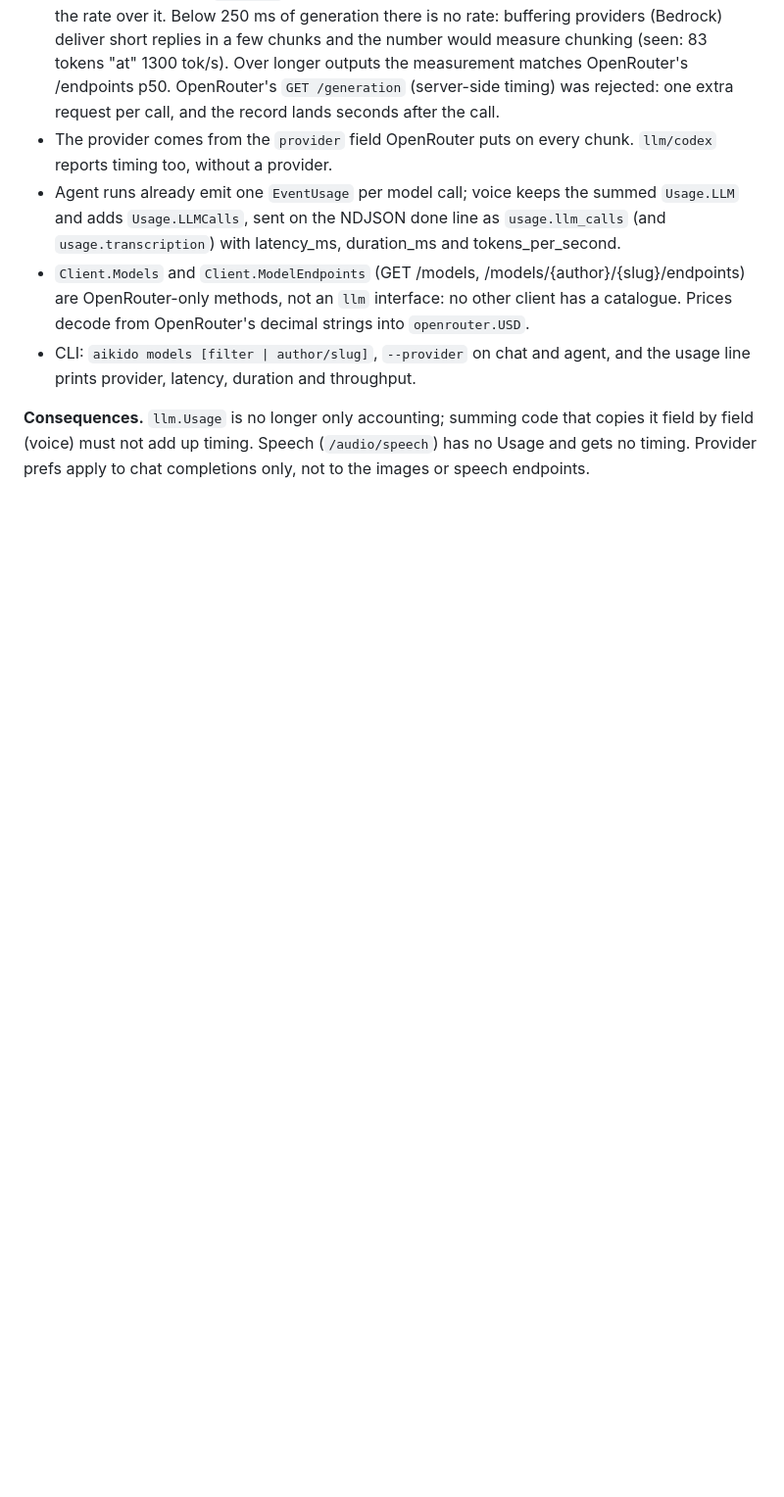
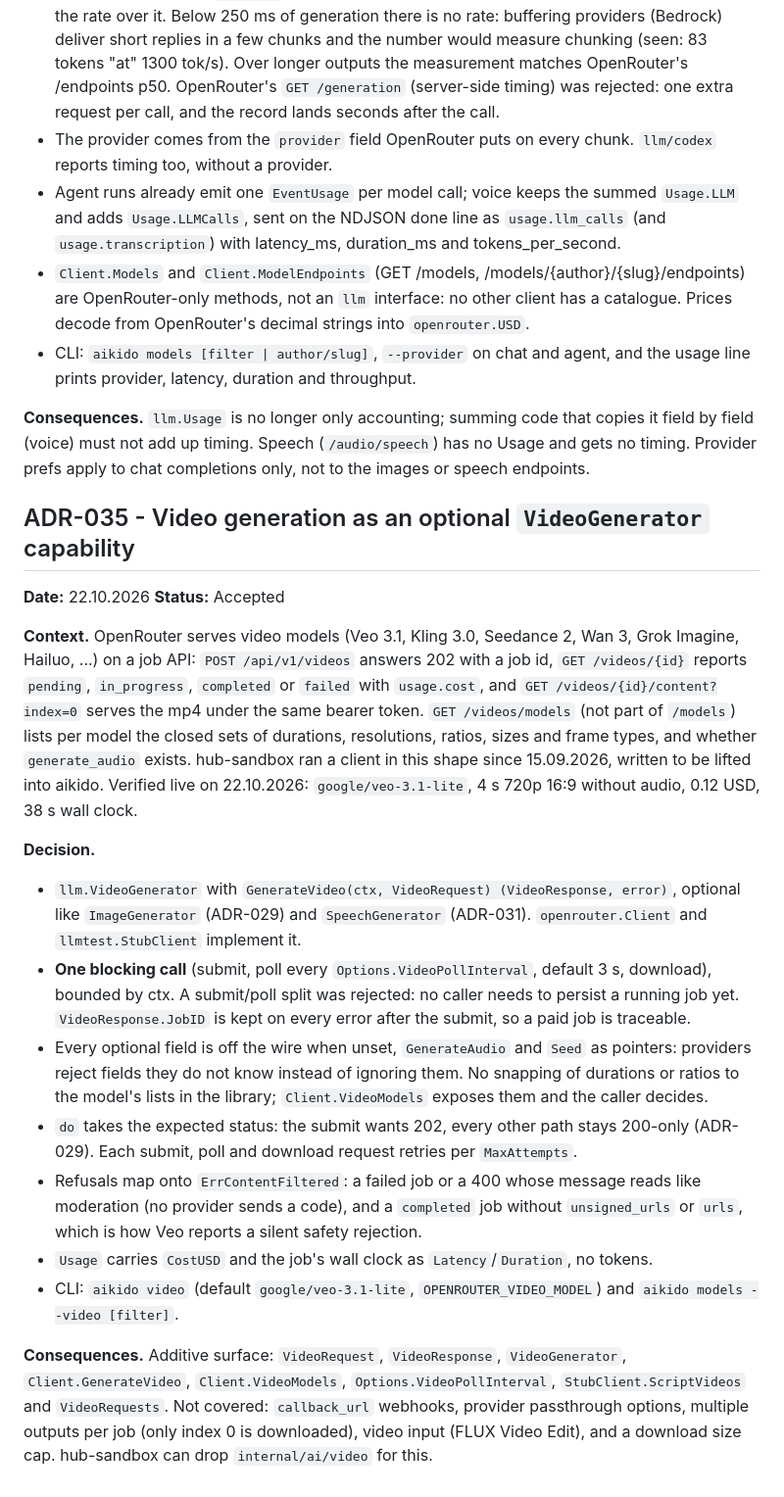
Before and after one commit to mxcd/aikido, a Markdown page: docs/DECISIONS.md, the part around the change. Shown at 98% size. Rendered like a GitHub page; blank space fills up the shorter version.

```diff
--- a/docs/DECISIONS.md
+++ b/docs/DECISIONS.md
@@ -744,3 +744,50 @@ client; no call reported its provider, latency or throughput.
 copies it field by field (voice) must not add up timing. Speech
 (`/audio/speech`) has no Usage and gets no timing. Provider prefs apply to
 chat completions only, not to the images or speech endpoints.
+
+## ADR-035 - Video generation as an optional `VideoGenerator` capability
+
+**Date:** 22.10.2026
+**Status:** Accepted
+
+**Context.** OpenRouter serves video models (Veo 3.1, Kling 3.0, Seedance 2,
+Wan 3, Grok Imagine, Hailuo, ...) on a job API: `POST /api/v1/videos` answers
+202 with a job id, `GET /videos/{id}` reports `pending`, `in_progress`,
+`completed` or `failed` with `usage.cost`, and `GET /videos/{id}/content?index=0`
+serves the mp4 under the same bearer token. `GET /videos/models` (not part of
+`/models`) lists per model the closed sets of durations, resolutions, ratios,
+sizes and frame types, and whether `generate_audio` exists. hub-sandbox ran a
+client in this shape since 15.09.2026, written to be lifted into aikido.
+Verified live on 22.10.2026: `google/veo-3.1-lite`, 4 s 720p 16:9 without
+audio, 0.12 USD, 38 s wall clock.
+
+**Decision.**
+- `llm.VideoGenerator` with `GenerateVideo(ctx, VideoRequest) (VideoResponse, error)`,
+  optional like `ImageGenerator` (ADR-029) and `SpeechGenerator` (ADR-031).
+  `openrouter.Client` and `llmtest.StubClient` implement it.
+- **One blocking call** (submit, poll every `Options.VideoPollInterval`,
+  default 3 s, download), bounded by ctx. A submit/poll split was rejected:
+  no caller needs to persist a running job yet. `VideoResponse.JobID` is kept
+  on every error after the submit, so a paid job is traceable.
+- Every optional field is off the wire when unset, `GenerateAudio` and `Seed`
+  as pointers: providers reject fields they do not know instead of ignoring
+  them. No snapping of durations or ratios to the model's lists in the
+  library; `Client.VideoModels` exposes them and the caller decides.
+- `do` takes the expected status: the submit wants 202, every other path stays
+  200-only (ADR-029). Each submit, poll and download request retries per
+  `MaxAttempts`.
+- Refusals map onto `ErrContentFiltered`: a failed job or a 400 whose message
+  reads like moderation (no provider sends a code), and a `completed` job
+  without `unsigned_urls` or `urls`, which is how Veo reports a silent safety
+  rejection.
+- `Usage` carries `CostUSD` and the job's wall clock as `Latency`/`Duration`,
+  no tokens.
+- CLI: `aikido video` (default `google/veo-3.1-lite`, `OPENROUTER_VIDEO_MODEL`)
+  and `aikido models --video [filter]`.
+
+**Consequences.** Additive surface: `VideoRequest`, `VideoResponse`,
+`VideoGenerator`, `Client.GenerateVideo`, `Client.VideoModels`,
+`Options.VideoPollInterval`, `StubClient.ScriptVideos` and `VideoRequests`.
+Not covered: `callback_url` webhooks, provider passthrough options, multiple
+outputs per job (only index 0 is downloaded), video input (FLUX Video Edit),
+and a download size cap. hub-sandbox can drop `internal/ai/video` for this.
```
Also changed, not shown: README.md (+34 -0 lines).
